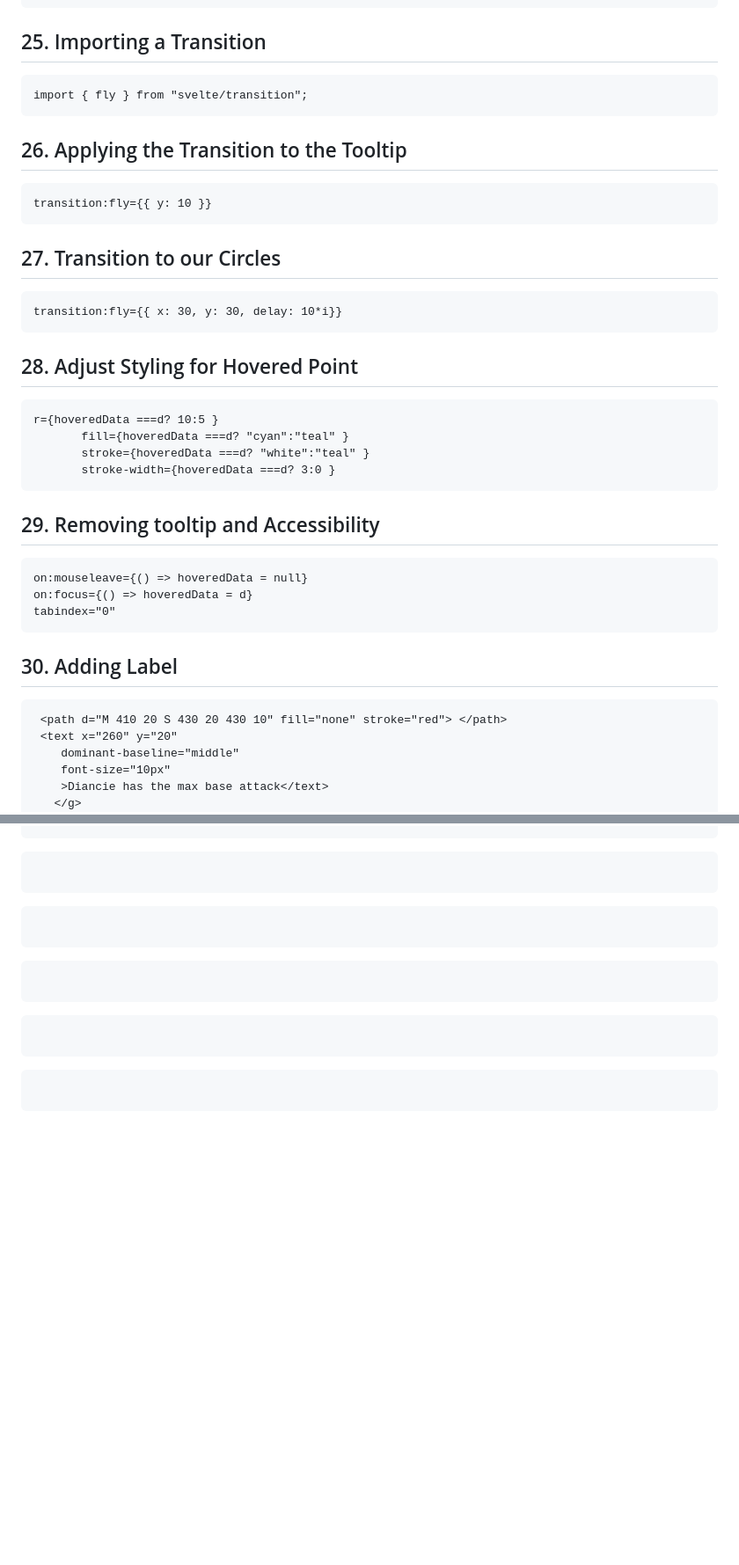
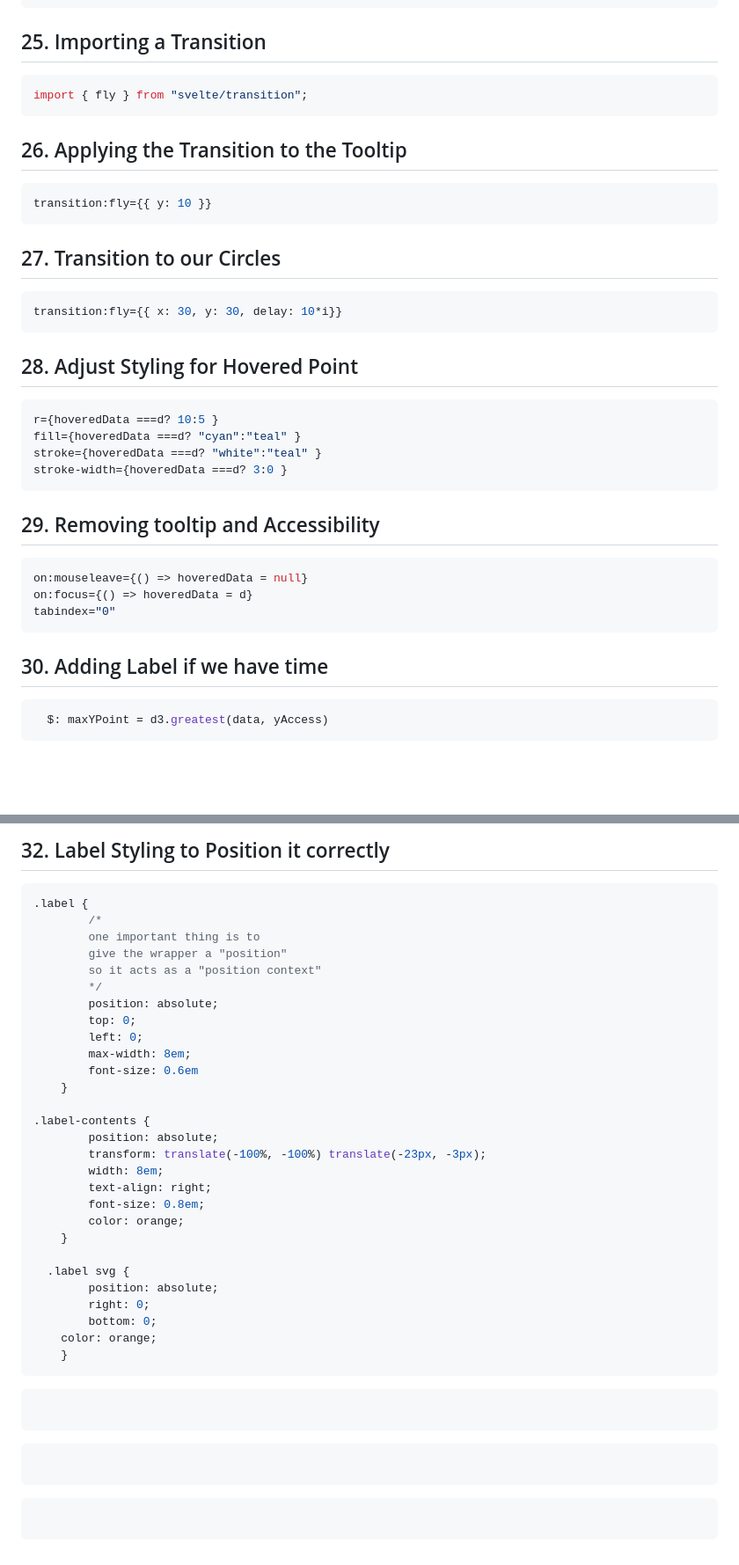
Before and after one commit to barnarderc/workshops, a Markdown page: Svelte.md, 2 parts joined by grey strips. Shown at 88% size. Drawn GitHub-style; blank space fills up the shorter version.

````diff
--- a/Svelte.md
+++ b/Svelte.md
@@ -225,42 +283,37 @@ h3,
 ```
 
 ## 25. Importing a Transition
-```
+```js
 import { fly } from "svelte/transition";
 ```
 
 ## 26. Applying the Transition to the Tooltip
-```
+```js
 transition:fly={{ y: 10 }}
 ```
 
 ## 27. Transition to our Circles
-```
+```js
 transition:fly={{ x: 30, y: 30, delay: 10*i}}
 ```
 
 ## 28. Adjust Styling for Hovered Point
-```
+```js
 r={hoveredData ===d? 10:5 }
-       fill={hoveredData ===d? "cyan":"teal" }
-       stroke={hoveredData ===d? "white":"teal" }
-       stroke-width={hoveredData ===d? 3:0 }
+fill={hoveredData ===d? "cyan":"teal" }
+stroke={hoveredData ===d? "white":"teal" }
+stroke-width={hoveredData ===d? 3:0 }
 ```
 
 ## 29. Removing tooltip and Accessibility
-```
+```js
 on:mouseleave={() => hoveredData = null}
 on:focus={() => hoveredData = d}
 tabindex="0"
 ```
 
-## 30. Adding Label
-```
- <path d="M 410 20 S 430 20 430 10" fill="none" stroke="red"> </path>
- <text x="260" y="20"
-    dominant-baseline="middle"
-    font-size="10px"
-    >Diancie has the max base attack</text>
-   </g>
+## 30. Adding Label if we have time
+```js
+  $: maxYPoint = d3.greatest(data, yAccess)
 ```
 
@@ -267,5 +336,34 @@ tabindex="0"
 
-```
+## 32. Label Styling to Position it correctly
+```css
+.label {
+		/*
+		one important thing is to
+		give the wrapper a "position"
+		so it acts as a "position context"
+		*/
+		position: absolute;
+		top: 0;
+		left: 0;
+		max-width: 8em;
+		font-size: 0.6em
+	}
+
+.label-contents {
+		position: absolute;
+		transform: translate(-100%, -100%) translate(-23px, -3px);
+		width: 8em;
+		text-align: right;
+		font-size: 0.8em;
+		color: orange;
+	}
+
+  .label svg {
+		position: absolute;
+		right: 0;
+		bottom: 0;
+    color: orange;
+	}
 ```
 
 ```
@@ -276,6 +374,3 @@ tabindex="0"
 
 ```
 ```
-
-```
-```
````
Also changed, not shown: other parts of Svelte.md (+96 -22 lines).
